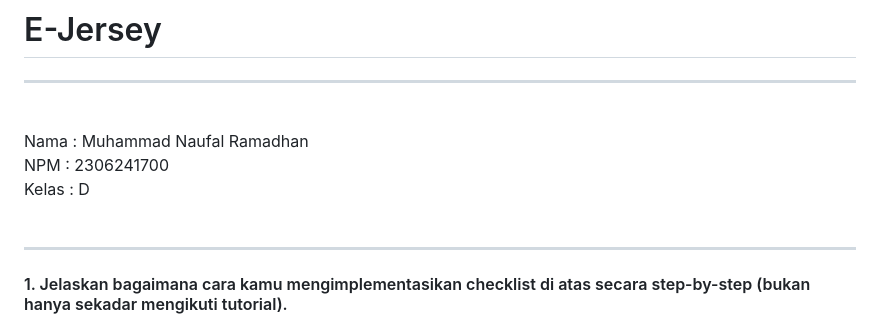
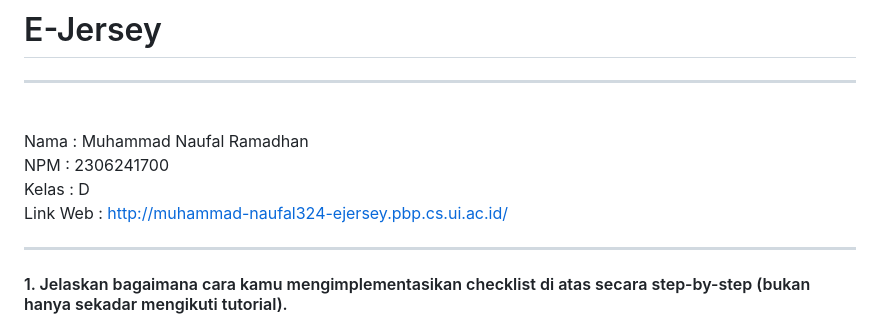
Before and after one commit to naufal-ramadhan/e-jersey, a Markdown page: README.md, the part around the change. GitHub-like rendering.

Commit message:
Update README.md to add Link

```diff
--- a/README.md
+++ b/README.md
@@ -4,6 +4,8 @@
 Nama    : Muhammad Naufal Ramadhan <br>
 NPM     : 2306241700 <br>
 Kelas   : D <br>
+
+Link Web : http://muhammad-naufal324-ejersey.pbp.cs.ui.ac.id/
 <br>
 
 ---
```
